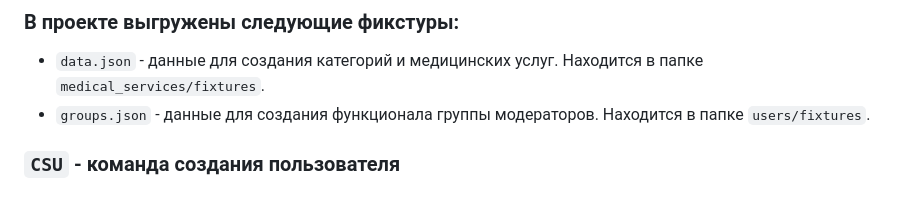
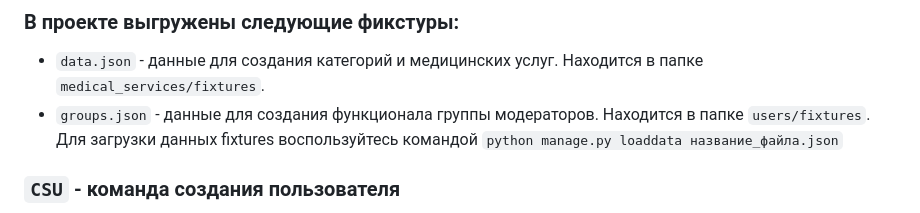
Before and after one commit to PolinaWednesday/Graduate_work, a Markdown page: README.md, the part around the change. Drawn GitHub-style.

Commit message:
finish project

```diff
--- a/README.md
+++ b/README.md
@@ -31,6 +31,7 @@
 ### В проекте выгружены следующие фикстуры:
 - `data.json` - данные для создания категорий и медицинских услуг. Находится в папке `medical_services/fixtures`.
 - `groups.json` - данные для создания функционала группы модераторов. Находится в папке `users/fixtures`.
+Для загрузки данных fixtures воспользуйтесь командой `python manage.py loaddata название_файла.json`
 
 ### `CSU` - команда создания пользователя
 Для создания пользователя можно использовать файл `csu.py`, находящийся в папке `users/management/commands`.
```
